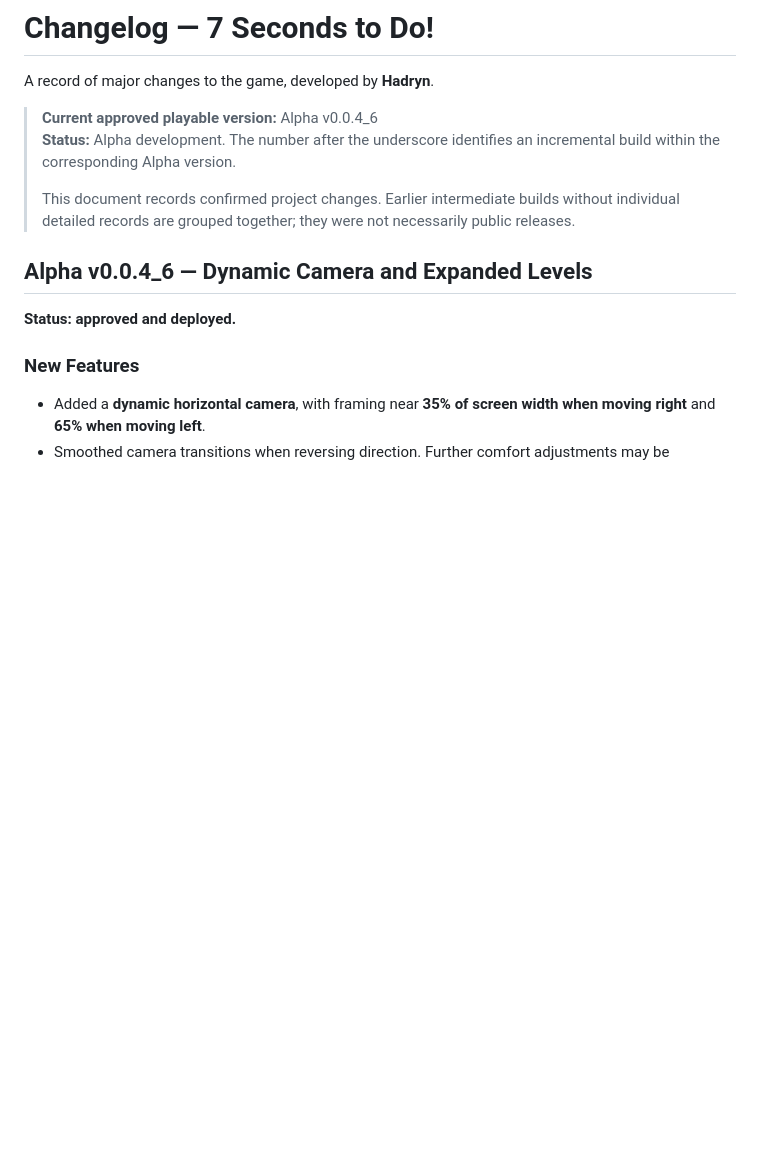
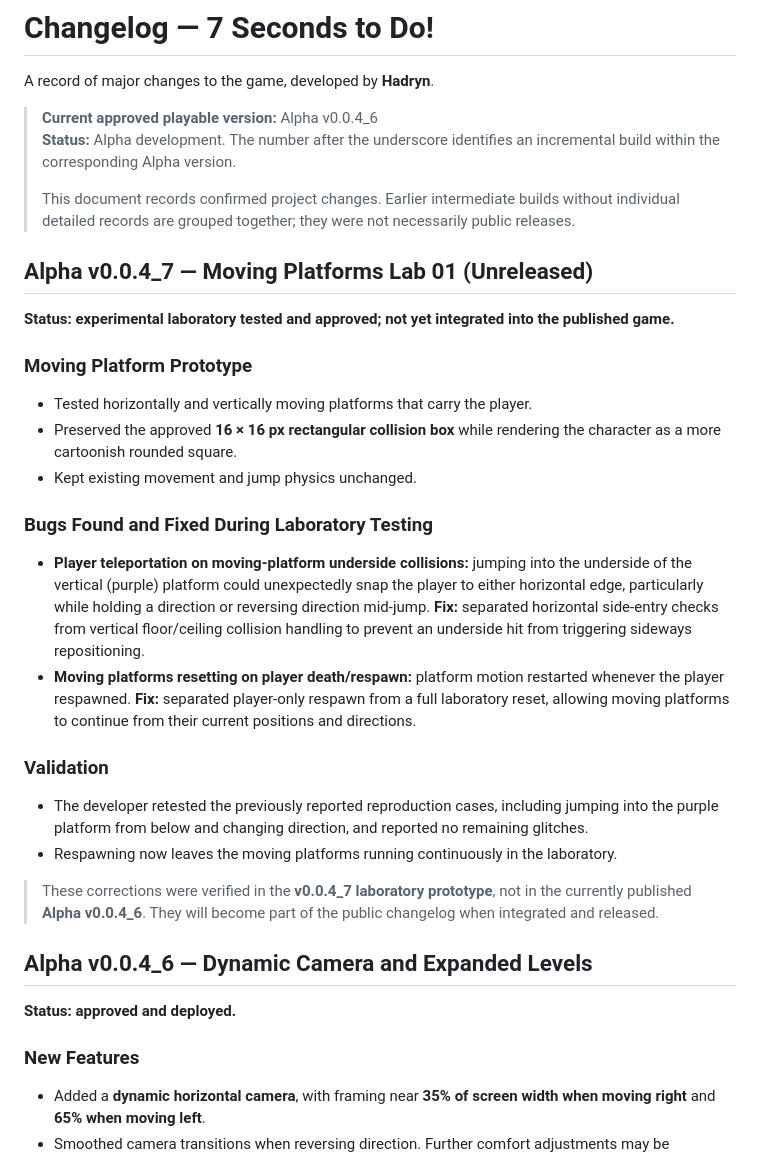
Before and after one commit to hadryndev/7-seconds-to-do, a Markdown page: CHANGELOG.md, the part around the change. Drawn GitHub-style; blank space fills up the shorter version.

Commit message:
docs: record v0.0.4_7 laboratory collision and respawn fixes

```diff
--- a/CHANGELOG.md
+++ b/CHANGELOG.md
@@ -6,6 +6,25 @@ A record of major changes to the game, developed by **Hadryn**.
 > **Status:** Alpha development. The number after the underscore identifies an incremental build within the corresponding Alpha version.
 >
 > This document records confirmed project changes. Earlier intermediate builds without individual detailed records are grouped together; they were not necessarily public releases.
+
+## Alpha v0.0.4_7 — Moving Platforms Lab 01 (Unreleased)
+
+**Status: experimental laboratory tested and approved; not yet integrated into the published game.**
+
+### Moving Platform Prototype
+- Tested horizontally and vertically moving platforms that carry the player.
+- Preserved the approved **16 × 16 px rectangular collision box** while rendering the character as a more cartoonish rounded square.
+- Kept existing movement and jump physics unchanged.
+
+### Bugs Found and Fixed During Laboratory Testing
+- **Player teleportation on moving-platform underside collisions:** jumping into the underside of the vertical (purple) platform could unexpectedly snap the player to either horizontal edge, particularly while holding a direction or reversing direction mid-jump. **Fix:** separated horizontal side-entry checks from vertical floor/ceiling collision handling to prevent an underside hit from triggering sideways repositioning.
+- **Moving platforms resetting on player death/respawn:** platform motion restarted whenever the player respawned. **Fix:** separated player-only respawn from a full laboratory reset, allowing moving platforms to continue from their current positions and directions.
+
+### Validation
+- The developer retested the previously reported reproduction cases, including jumping into the purple platform from below and changing direction, and reported no remaining glitches.
+- Respawning now leaves the moving platforms running continuously in the laboratory.
+
+> These corrections were verified in the **v0.0.4_7 laboratory prototype**, not in the currently published **Alpha v0.0.4_6**. They will become part of the public changelog when integrated and released.
 
 ## Alpha v0.0.4_6 — Dynamic Camera and Expanded Levels
 
```
